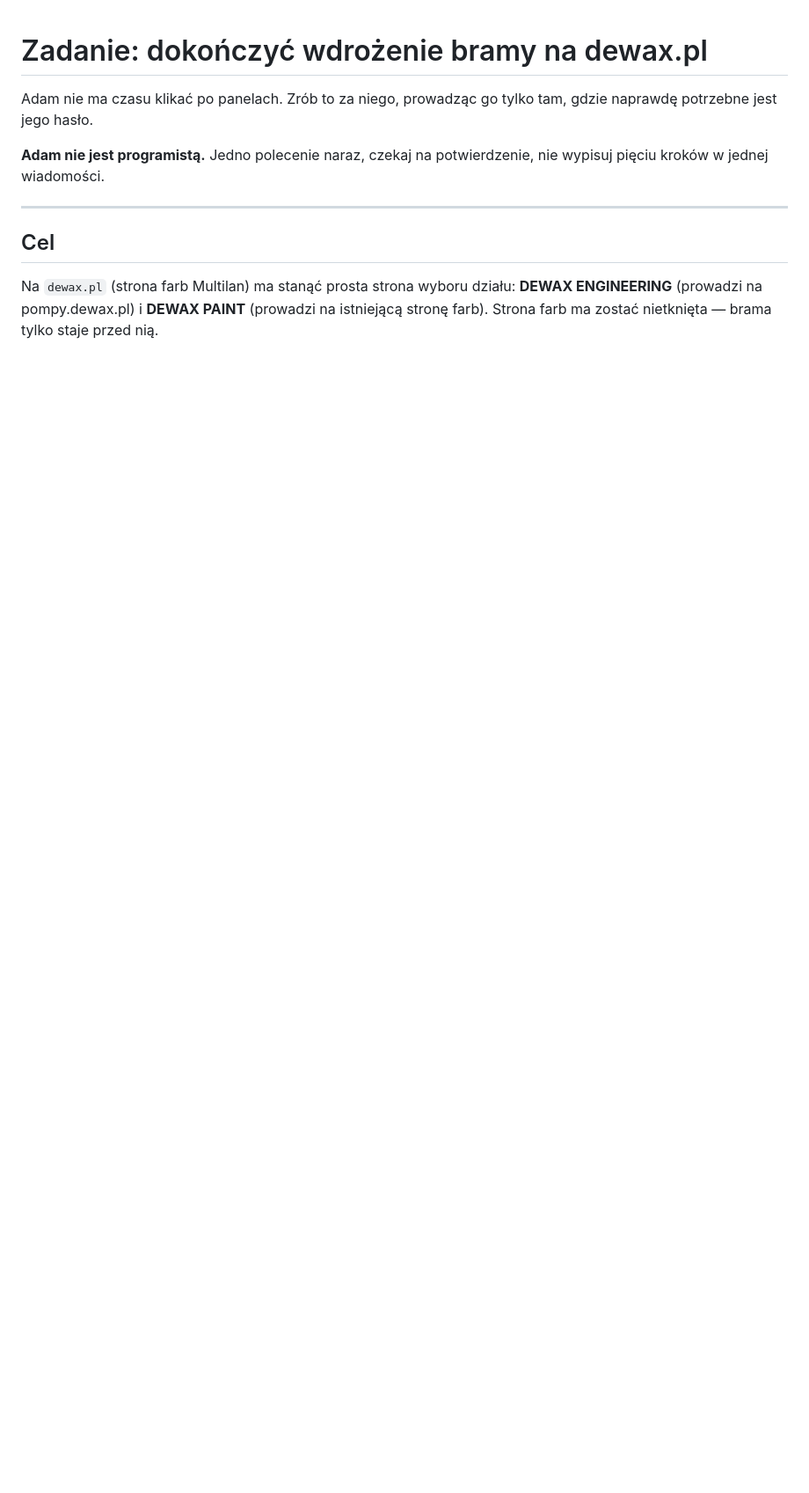
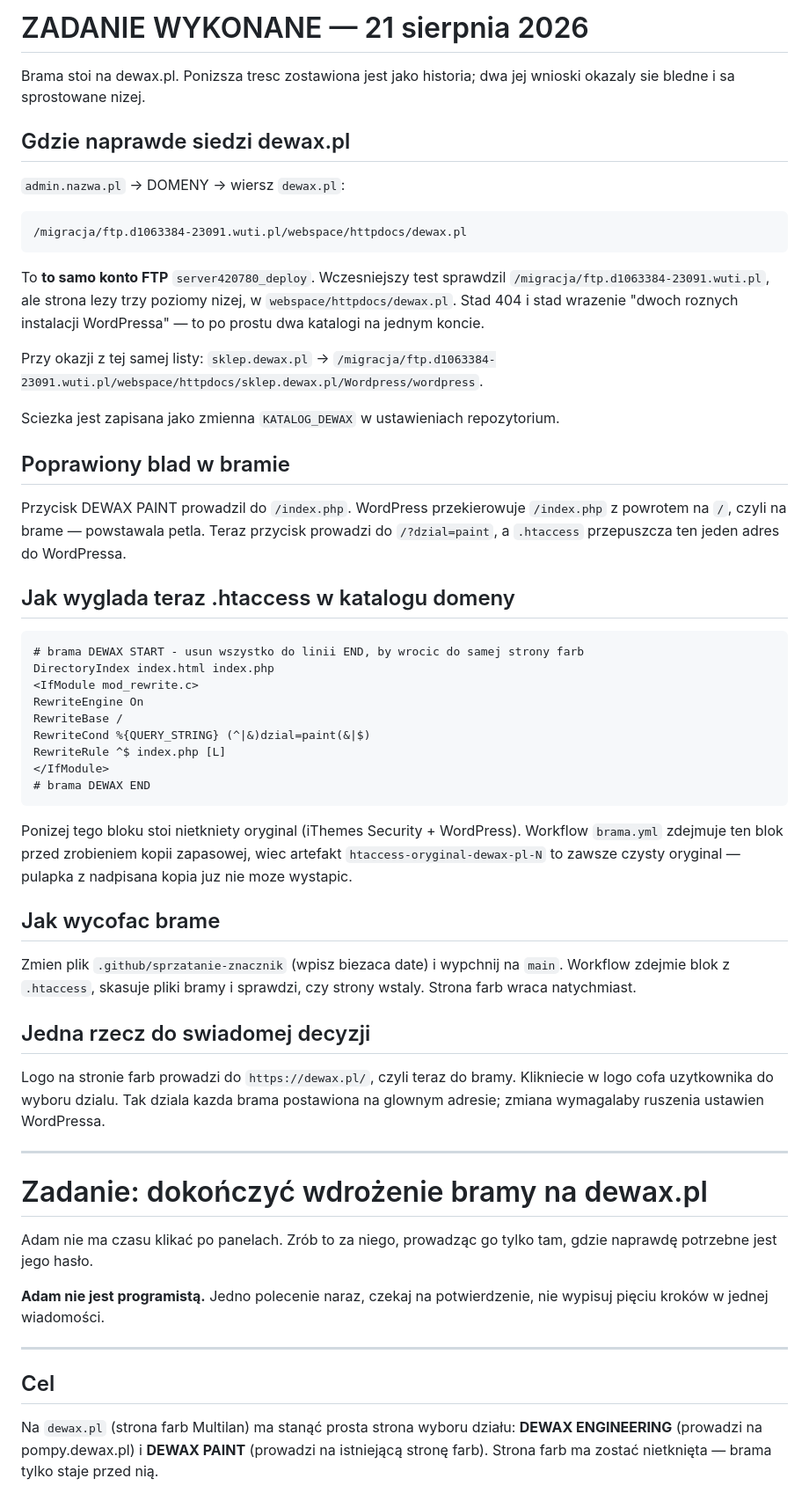
Before and after one commit to adamdemczyszak-design/pompy.dewax.pl, a Markdown page: ZADANIE-COWORK.md, the part around the change. Shown at 88% size. Drawn GitHub-style; blank space fills up the shorter version.

Commit message:
Wynik: katalog domeny dewax.pl znaleziony, brama wdrozona

```diff
--- a/ZADANIE-COWORK.md
+++ b/ZADANIE-COWORK.md
@@ -1,3 +1,62 @@
+# ZADANIE WYKONANE — 21 sierpnia 2026
+
+Brama stoi na dewax.pl. Ponizsza tresc zostawiona jest jako historia; dwa jej
+wnioski okazaly sie bledne i sa sprostowane nizej.
+
+## Gdzie naprawde siedzi dewax.pl
+
+`admin.nazwa.pl` -> DOMENY -> wiersz `dewax.pl`:
+
+    /migracja/ftp.d1063384-23091.wuti.pl/webspace/httpdocs/dewax.pl
+
+To **to samo konto FTP** `server420780_deploy`. Wczesniejszy test sprawdzil
+`/migracja/ftp.d1063384-23091.wuti.pl`, ale strona lezy trzy poziomy nizej,
+w `webspace/httpdocs/dewax.pl`. Stad 404 i stad wrazenie "dwoch roznych
+instalacji WordPressa" — to po prostu dwa katalogi na jednym koncie.
+
+Przy okazji z tej samej listy: `sklep.dewax.pl` ->
+`/migracja/ftp.d1063384-23091.wuti.pl/webspace/httpdocs/sklep.dewax.pl/Wordpress/wordpress`.
+
+Sciezka jest zapisana jako zmienna `KATALOG_DEWAX` w ustawieniach repozytorium.
+
+## Poprawiony blad w bramie
+
+Przycisk DEWAX PAINT prowadzil do `/index.php`. WordPress przekierowuje
+`/index.php` z powrotem na `/`, czyli na brame — powstawala petla. Teraz
+przycisk prowadzi do `/?dzial=paint`, a `.htaccess` przepuszcza ten jeden
+adres do WordPressa.
+
+## Jak wyglada teraz .htaccess w katalogu domeny
+
+    # brama DEWAX START - usun wszystko do linii END, by wrocic do samej strony farb
+    DirectoryIndex index.html index.php
+    <IfModule mod_rewrite.c>
+    RewriteEngine On
+    RewriteBase /
+    RewriteCond %{QUERY_STRING} (^|&)dzial=paint(&|$)
+    RewriteRule ^$ index.php [L]
+    </IfModule>
+    # brama DEWAX END
+
+Ponizej tego bloku stoi nietkniety oryginal (iThemes Security + WordPress).
+Workflow `brama.yml` zdejmuje ten blok przed zrobieniem kopii zapasowej, wiec
+artefakt `htaccess-oryginal-dewax-pl-N` to zawsze czysty oryginal — pulapka
+z nadpisana kopia juz nie moze wystapic.
+
+## Jak wycofac brame
+
+Zmien plik `.github/sprzatanie-znacznik` (wpisz biezaca date) i wypchnij na
+`main`. Workflow zdejmie blok z `.htaccess`, skasuje pliki bramy i sprawdzi,
+czy strony wstaly. Strona farb wraca natychmiast.
+
+## Jedna rzecz do swiadomej decyzji
+
+Logo na stronie farb prowadzi do `https://dewax.pl/`, czyli teraz do bramy.
+Klikniecie w logo cofa uzytkownika do wyboru dzialu. Tak dziala kazda brama
+postawiona na glownym adresie; zmiana wymagalaby ruszenia ustawien WordPressa.
+
+---
+
 # Zadanie: dokończyć wdrożenie bramy na dewax.pl
 
 Adam nie ma czasu klikać po panelach. Zrób to za niego, prowadząc go tylko tam,
```
